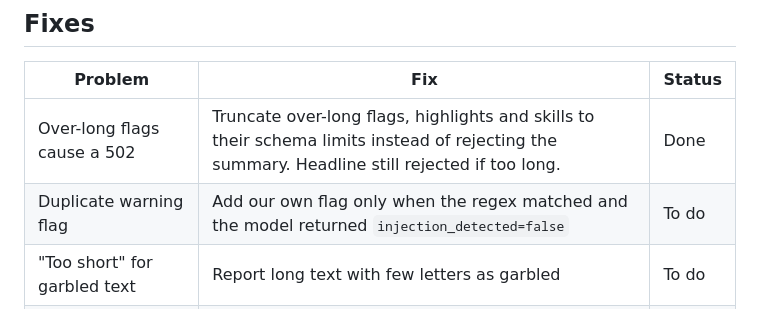
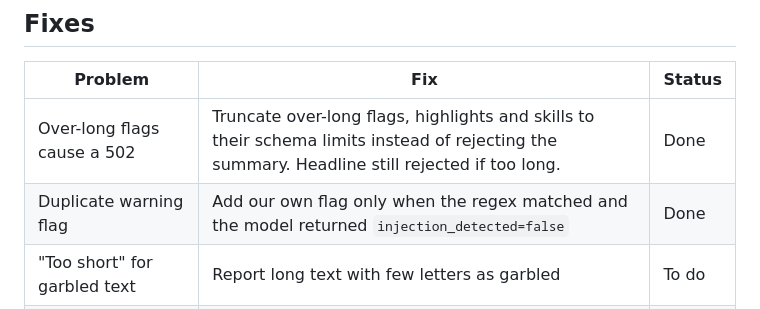
Before and after one commit to TanvirS-07/candidate-tracker, a Markdown page: docs/AI_RESULTS.md, the part around the change. Rendered like a GitHub page.

Commit message:
Update AI_Results with fixes 1 and 2 and after screenshots

```diff
--- a/docs/AI_RESULTS.md
+++ b/docs/AI_RESULTS.md
@@ -33,7 +33,7 @@ The automated tests use a fake model, so they cannot show whether real summaries
 | Problem | Fix | Status |
 |---|---|---|
 | Over-long flags cause a 502 | Truncate over-long flags, highlights and skills to their schema limits instead of rejecting the summary. Headline still rejected if too long. | Done |
-| Duplicate warning flag | Add our own flag only when the regex matched and the model returned `injection_detected=false` | To do |
+| Duplicate warning flag | Add our own flag only when the regex matched and the model returned `injection_detected=false` | Done |
 | "Too short" for garbled text | Report long text with few letters as garbled | To do |
 | Prompt gaps | Define skills as "named anywhere in the resume"; limit flags to unreadable text and embedded instructions | To do |
 | Backend down shows "Request failed (500)" | Show "Can't reach the server" for network errors and non-JSON 5xx responses | Later |
```
Also changed, not shown: screenshots/Chrisfix1.PNG (added), screenshots/Samfix2.PNG (added).
